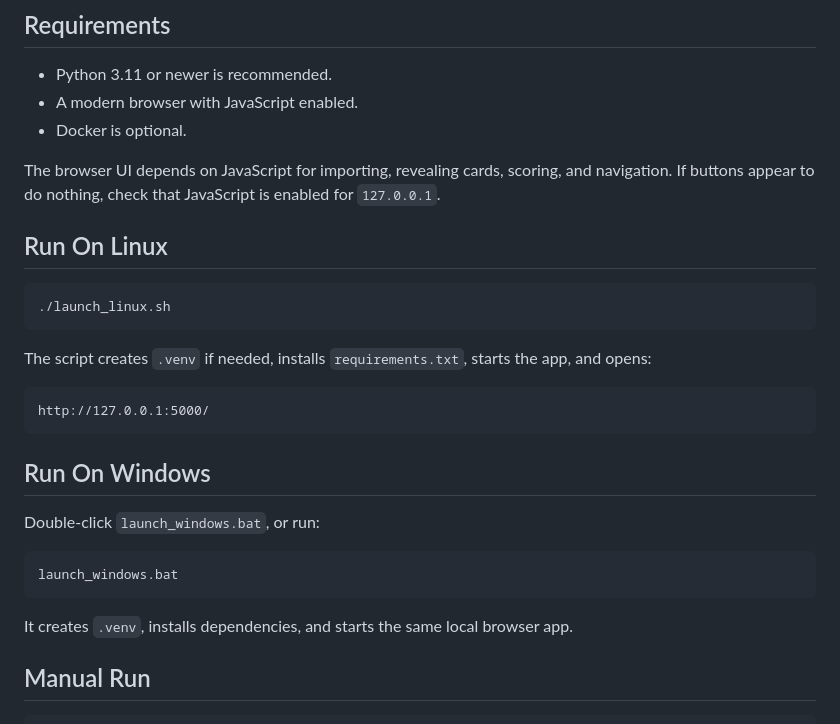
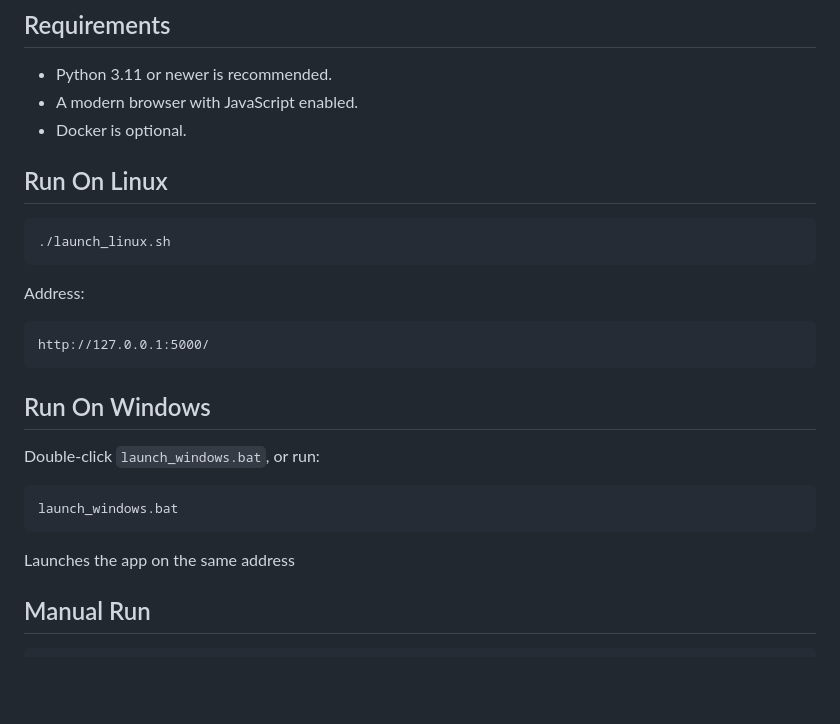
Before and after one commit to mitruhaa/iq-cards, a Markdown page: README.md, the part around one of its changes. GitHub-like rendering; blank space fills up the shorter version.

````diff
--- a/README.md
+++ b/README.md
@@ -22,16 +21,12 @@ The app is intentionally local-first: no account, no external service, and no ne
 - A modern browser with JavaScript enabled.
 - Docker is optional.
 
-The browser UI depends on JavaScript for importing, revealing cards, scoring, and navigation. If buttons appear to do nothing, check that JavaScript is enabled for `127.0.0.1`.
-
 ## Run On Linux
 
 ```bash
 ./launch_linux.sh
 ```
-
-The script creates `.venv` if needed, installs `requirements.txt`, starts the app, and opens:
-
+Address:
 ```text
 http://127.0.0.1:5000/
 ```
@@ -43,8 +38,7 @@ Double-click `launch_windows.bat`, or run:
 ```bat
 launch_windows.bat
 ```
-
-It creates `.venv`, installs dependencies, and starts the same local browser app.
+Launches the app on the same address
 
 ## Manual Run
 
````
Also changed, not shown: other parts of README.md (+0 -51 lines).
